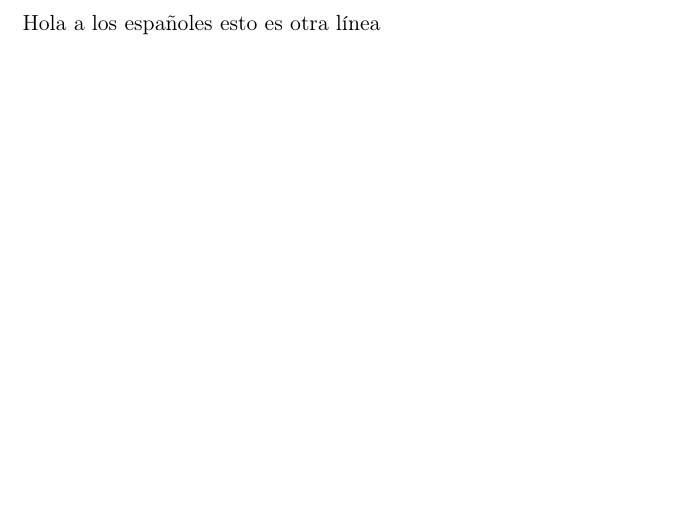
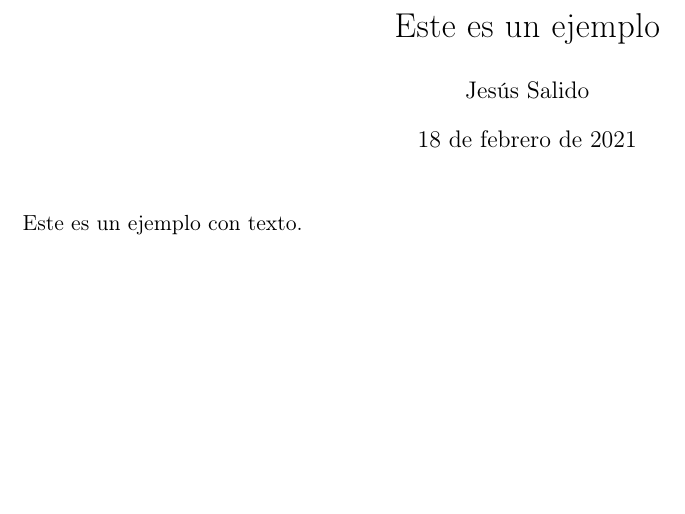
Before and after one commit to JesusSalido/Curso-LaTeX4TFG, a LaTeX document (contrib/HolaMundo.tex): part of the page, cut at the place of the change. Compiled offline with pdfLaTeX.

```diff
--- a/contrib/HolaMundo.tex
+++ b/contrib/HolaMundo.tex
@@ -2,9 +2,15 @@
 \usepackage[utf8]{inputenc}
 \usepackage[T1]{fontenc}
 \usepackage[spanish]{babel}
+\usepackage{amsmath}
+\usepackage{amsfonts}
+\usepackage{amssymb}
+\usepackage{graphicx}
 \usepackage[left=1.00cm, right=1.00cm, top=1.00cm, bottom=1.00cm]{geometry}
 \author{Jesús Salido}
-\title{Mi primer documento con LaTeX}
+\title{Este es un ejemplo}
+\date{\today}
 \begin{document}
-Hola a     los    españoles   esto es otra línea
+\maketitle
+Este es un ejemplo con texto.
 \end{document}
```
Also changed, not shown: Ej2-i (Tipos y Simb)/EjSimb/EjSimb.tex (+1 -1 lines), Ej2-i (Tipos y Simb)/EjTipos/EjTipos.tex (+1 -1 lines), Ej3-i (Listas y Secs)/EjAlinea/EjAlinea.tex (+1 -1 lines), Ej3-i (Listas y Secs)/EjFiles/EjFiles.tex (+1 -1 lines), Ej3-i (Listas y Secs)/EjListas/EjListas.tex (+1 -1 lines), Ej3-i (Listas y Secs)/EjSecs/EjSecs.tex (+1 -1 lines), Ejs4-i (Figs y Tablas)/EjFigs/EjFigs.tex (+1 -1 lines), Ejs4-i (Figs y Tablas)/EjFigx/EjFigx.tex (+1 -1 lines), Ejs4-i (Figs y Tablas)/EjTablas/EjTablas.tex (+1 -1 lines), Ejs4-i (Figs y Tablas)/EjTablax/EjTablax.tex (+1 -1 lines), Ejs5-i (Ecs y Code)/EjCodeList/EjCodeList.tex (+1 -1 lines), Ejs5-i (Ecs y Code)/EjEcs/EjEcs.tex (+1 -1 lines), Ejs6-i (Biblio)/EjBiblatex/EjBiblatex.tex (+1 -1 lines), Ejs6-i (Biblio)/EjBiblio/EjBiblio.tex (+1 -1 lines), 1 more files.
